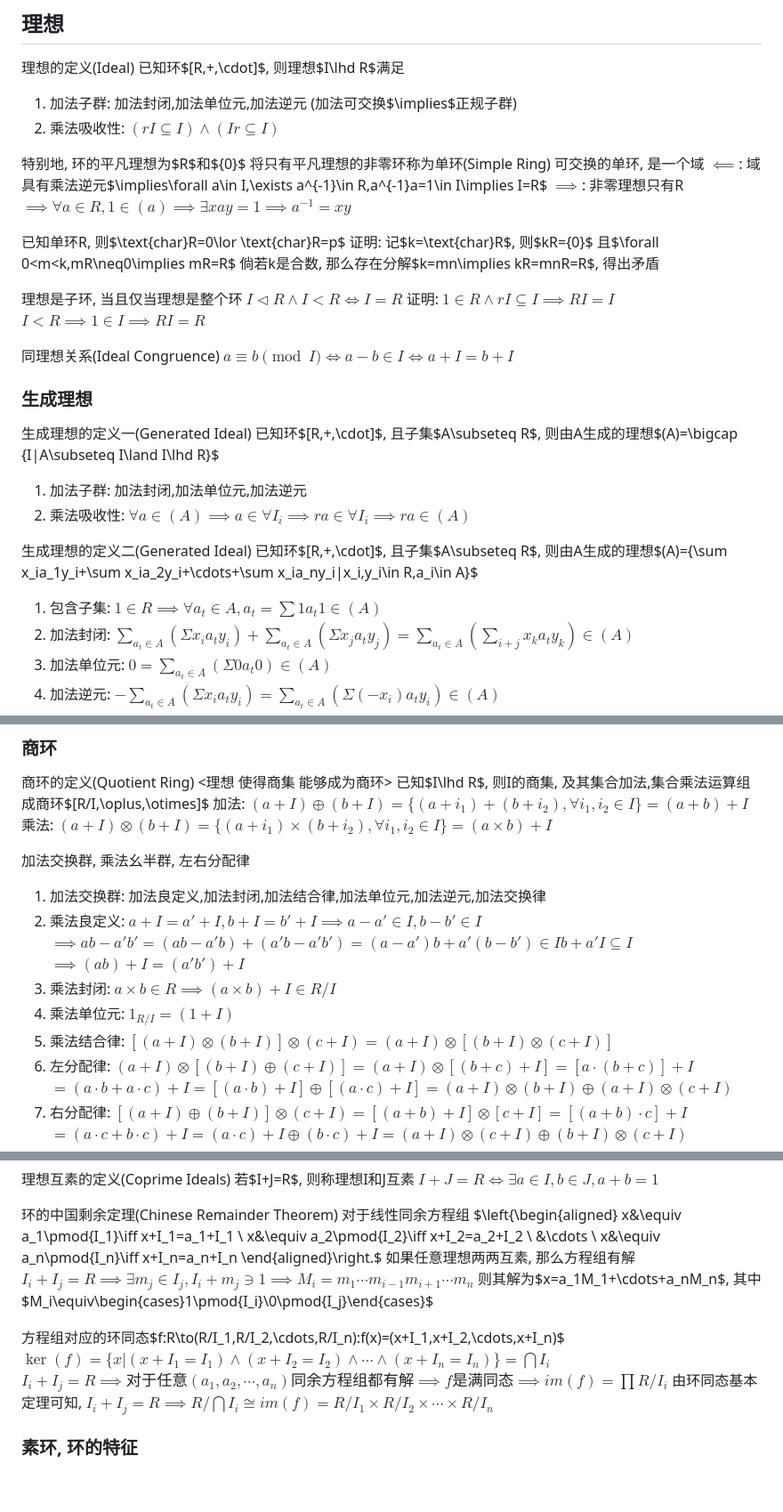
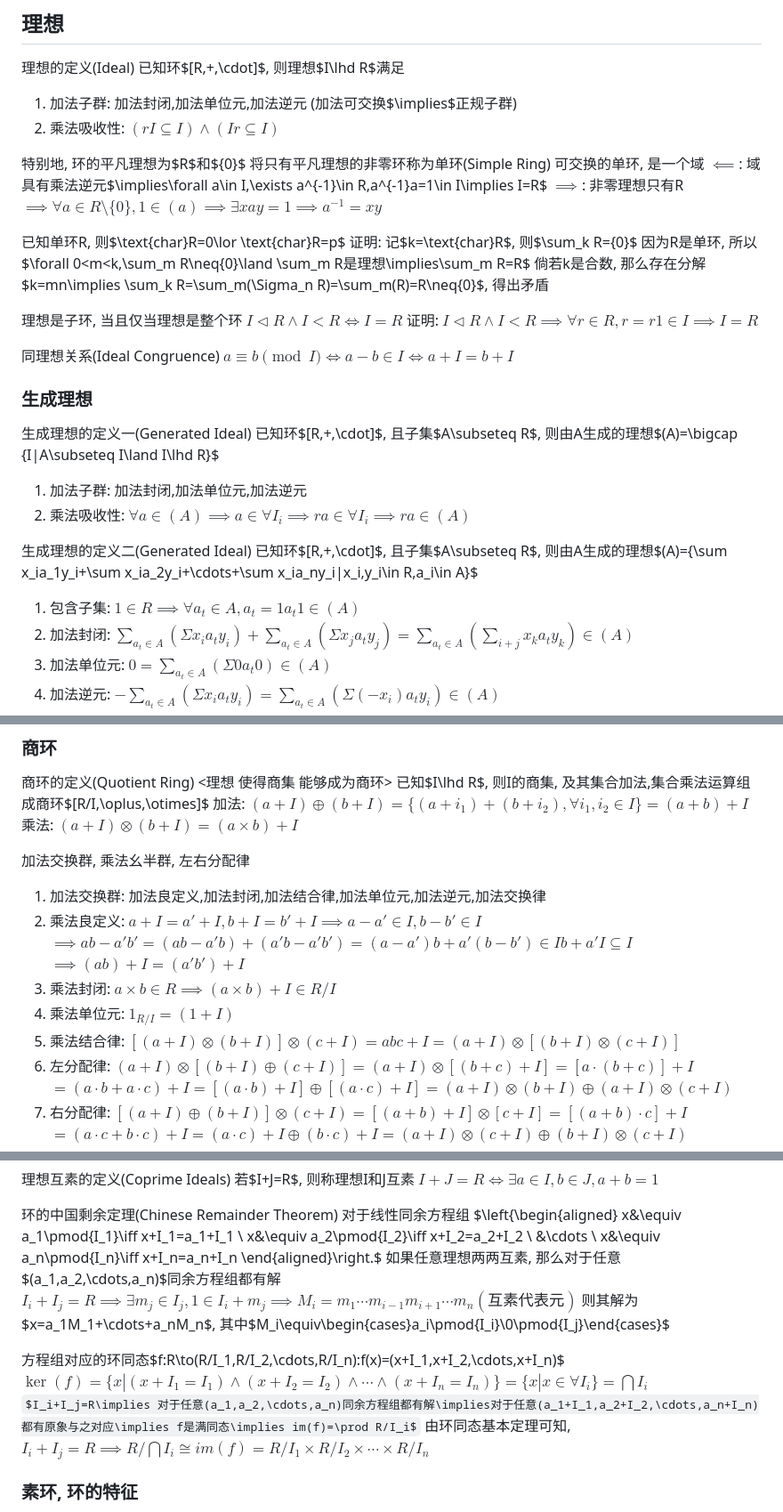
Before and after one commit to Invisiphantom/Mind-City, a Markdown page: Coursera/(4)抽象代数/(2)环论.md, 3 parts joined by grey strips. Shown at 89% size. GitHub-like rendering; some formulas as TeX source; blank space fills up the shorter version.

Commit message:
24/5/23 18:25

```diff
--- a/Coursera/(4)抽象代数/(2)环论.md
+++ b/Coursera/(4)抽象代数/(2)环论.md
@@ -122,20 +122,19 @@ $|GL_n(F_q)|=(q^n-1)(q^n-q)\cdots(q^n-q^{n-1})$
 将只有平凡理想的非零环称为单环(Simple Ring)
 可交换的单环, 是一个域
 $\impliedby$: 域具有乘法逆元$\implies\forall a\in I,\exists a^{-1}\in R,a^{-1}a=1\in I\implies I=R$
-$\implies$: 非零理想只有R $\implies\forall a\in R,1\in(a)\implies\exists xay=1\implies a^{-1}=xy$
+$\implies$: 非零理想只有R $\implies\forall a\in R\setminus\{0\},1\in(a)\implies\exists xay=1\implies a^{-1}=xy$
 
 已知单环R, 则$\text{char}R=0\lor \text{char}R=p$
-证明: 记$k=\text{char}R$, 则$kR=\{0\}$
-且$\forall 0<m<k,mR\neq0\implies mR=R$
-倘若k是合数, 那么存在分解$k=mn\implies kR=mnR=R$, 得出矛盾
+证明: 记$k=\text{char}R$, 则$\sum_k R=\{0\}$
+因为R是单环, 所以$\forall 0<m<k,\sum_m R\neq\{0\}\land \sum_m R是理想\implies\sum_m R=R$
+倘若k是合数, 那么存在分解$k=mn\implies \sum_k R=\sum_m(\Sigma_n R)=\sum_m(R)=R\neq\{0\}$, 得出矛盾
 
 
 
 
 理想是子环, 当且仅当理想是整个环
 $I\lhd R\land I<R\iff I=R$
-证明: $1\in R\land rI\subseteq I\implies RI=I$
-$I<R\implies 1\in I\implies RI=R$
+证明: $I\lhd R\land I<R\implies\forall r\in R,r=r1\in I\implies I=R$
 
 
 同理想关系(Ideal Congruence)
@@ -152,7 +151,7 @@ $a\equiv b\pmod I\iff a-b\in I\iff a+I=b+I$
 生成理想的定义二(Generated Ideal)
 已知环$[R,+,\cdot]$, 且子集$A\subseteq R$,
 则由A生成的理想$(A)=\{\sum x_ia_1y_i+\sum x_ia_2y_i+\cdots+\sum x_ia_ny_i|x_i,y_i\in R,a_i\in A\}$
-1. 包含子集: $1\in R\implies\forall a_t\in A,a_t=\sum 1a_t1\in(A)$
+1. 包含子集: $1\in R\implies\forall a_t\in A,a_t=1a_t1\in(A)$
 1. 加法封闭: $\sum\limits_{a_t\in A}(\Sigma x_ia_ty_i)+\sum\limits_{a_t\in A}(\Sigma x_ja_ty_j)=\sum\limits_{a_t\in A}(\sum\limits_{i+j} x_ka_ty_k)\in(A)$
 2. 加法单位元: $0=\sum\limits_{a_t\in A}(\Sigma 0a_t0)\in(A)$
 3. 加法逆元: $-\sum\limits_{a_t\in A}(\Sigma x_ia_ty_i)=\sum\limits_{a_t\in A}(\Sigma (-x_i)a_ty_i)\in(A)$
@@ -222,7 +221,7 @@ $I,J\lhd R\implies I\times J=(IJ)$
 <理想 使得商集 能够成为商环>
 已知$I\lhd R$, 则I的商集, 及其集合加法,集合乘法运算组成商环$[R/I,\oplus,\otimes]$
 加法: $(a+I)\oplus(b+I)=\{(a+i_1)+(b+i_2),\forall i_1,i_2\in I\}=(a+b)+I$
-乘法: $(a+I)\otimes(b+I)=\{(a+i_1)\times(b+i_2),\forall i_1,i_2\in I\}=(a\times b)+I$
+乘法: $(a+I)\otimes(b+I)=(a\times b)+I$
 
 加法交换群, 乘法幺半群, 左右分配律
 1. 加法交换群: 加法良定义,加法封闭,加法结合律,加法单位元,加法逆元,加法交换律
@@ -231,7 +230,7 @@ $I,J\lhd R\implies I\times J=(IJ)$
     $\implies (ab)+I=(a'b')+I$
 4. 乘法封闭: $a\times b\in R\implies(a\times b)+I\in R/I$
 5. 乘法单位元: $1_{R/I}=(1+I)$
-6. 乘法结合律: $[(a+I)\otimes(b+I)]\otimes(c+I)=(a+I)\otimes[(b+I)\otimes(c+I)]$
+6. 乘法结合律: $[(a+I)\otimes(b+I)]\otimes(c+I)=abc+I=(a+I)\otimes[(b+I)\otimes(c+I)]$
 7. 左分配律: $(a+I)\otimes[(b+I)\oplus(c+I)]=(a+I)\otimes[(b+c)+I]=[a\cdot(b+c)]+I$
     $=(a\cdot b+a\cdot c)+I=[(a\cdot b)+I]\oplus[(a\cdot c)+I]=(a+I)\otimes(b+I)\oplus(a+I)\otimes(c+I)$
 8. 右分配律: $[(a+I)\oplus(b+I)]\otimes(c+I)=[(a+b)+I]\otimes[c+I]=[(a+b)\cdot c]+I$
@@ -318,13 +323,13 @@ $I+J=R\iff \exists a\in I,b\in J,a+b=1$
     &\cdots \\
     x&\equiv a_n\pmod{I_n}\iff x+I_n=a_n+I_n
 \end{aligned}\right.$
-如果任意理想两两互素, 那么方程组有解
-$I_i+I_j=R\implies\exists m_j\in I_j,I_i+m_j\ni1\implies M_i=m_1\cdots m_{i-1}m_{i+1}\cdots m_n$
-则其解为$x=a_1M_1+\cdots+a_nM_n$, 其中$M_i\equiv\begin{cases}1\pmod{I_i}\\0\pmod{I_j}\end{cases}$
+如果任意理想两两互素, 那么对于任意$(a_1,a_2,\cdots,a_n)$同余方程组都有解
+$I_i+I_j=R\implies\exists m_j\in I_j,1\in I_i+m_j\implies M_i=m_1\cdots m_{i-1}m_{i+1}\cdots m_n(互素代表元)$
+则其解为$x=a_1M_1+\cdots+a_nM_n$, 其中$M_i\equiv\begin{cases}a_i\pmod{I_i}\\0\pmod{I_j}\end{cases}$
 
 方程组对应的环同态$f:R\to(R/I_1,R/I_2,\cdots,R/I_n):f(x)=(x+I_1,x+I_2,\cdots,x+I_n)$
-$\ker(f)=\{x|(x+I_1=I_1)\land(x+I_2=I_2)\land\cdots\land(x+I_n=I_n)\}=\bigcap I_i$
-$I_i+I_j=R\implies 对于任意(a_1,a_2,\cdots,a_n)同余方程组都有解\implies f是满同态\implies im(f)=\prod R/I_i$
+$\ker(f)=\{x|(x+I_1=I_1)\land(x+I_2=I_2)\land\cdots\land(x+I_n=I_n)\}=\{x|x\in\forall I_i\}=\bigcap I_i$
+$I_i+I_j=R\implies 对于任意(a_1,a_2,\cdots,a_n)同余方程组都有解\implies对于任意(a_1+I_1,a_2+I_2,\cdots,a_n+I_n)都有原象与之对应\implies f是满同态\implies im(f)=\prod R/I_i$
 由环同态基本定理可知, $I_i+I_j=R\implies R/\bigcap I_i\cong im(f)=R/I_1\times R/I_2\times\cdots\times R/I_n$
 
 ### 素环, 环的特征
```
Also changed, not shown: other parts of Coursera/(4)抽象代数/(2)环论.md (+13 -7 lines), Coursera/(4)计算理论基础/(5)现代方法-计算模型.md (+1 -1 lines).
